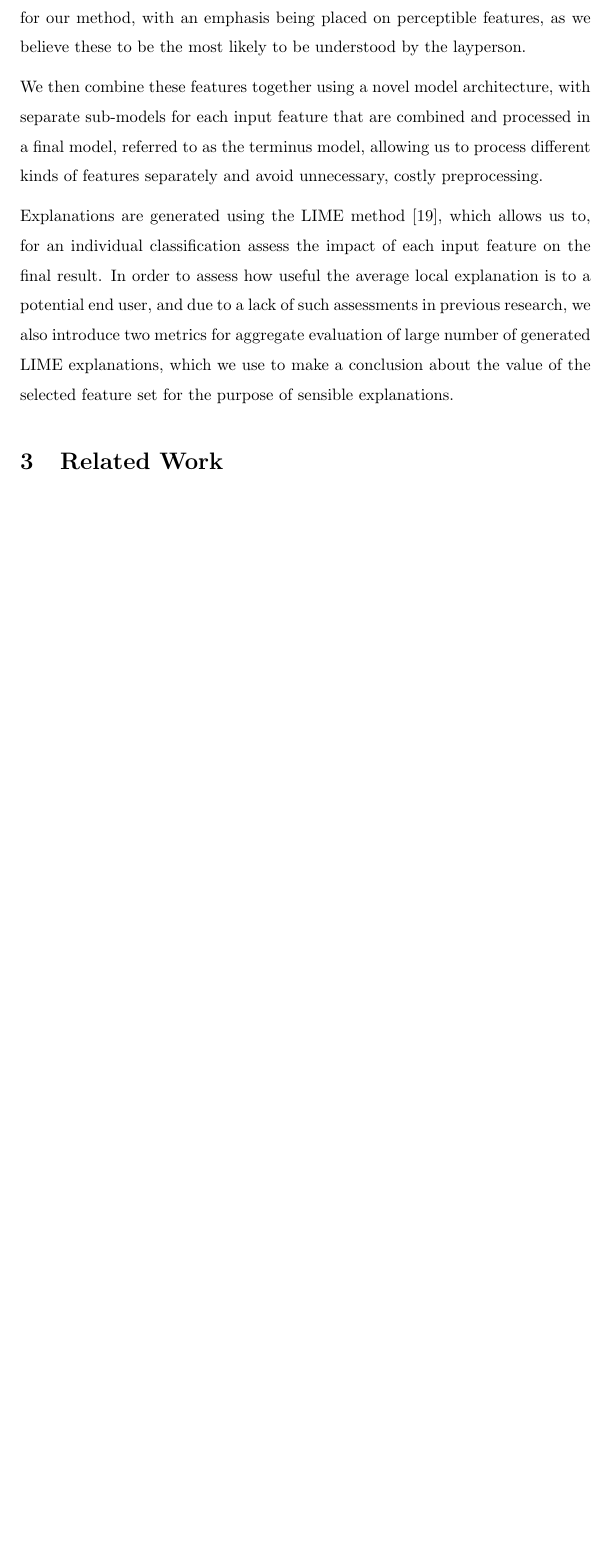
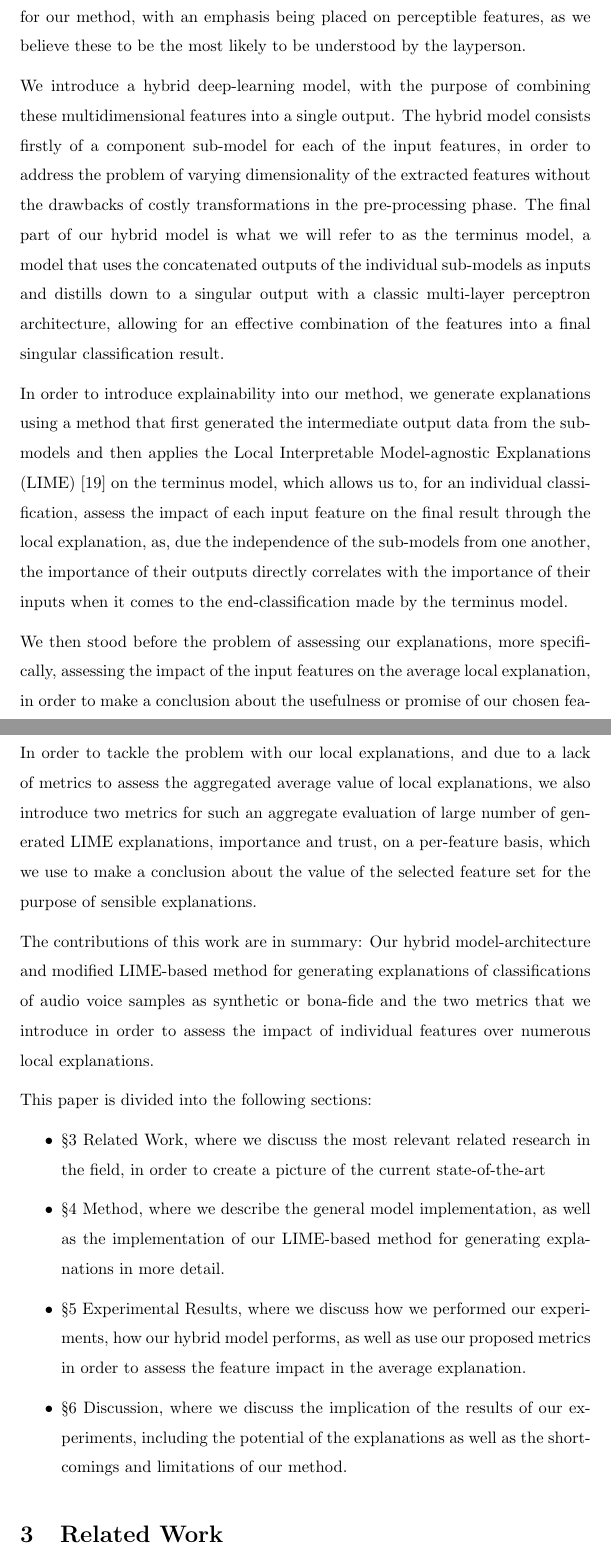
Before and after one commit to jacoblarock/fake_voices_xai_paper, a LaTeX document (draft.tex): part of page 4 of 30 before the commit and two parts of pages 4 and 5 of 31 after it, the two joined at a grey line, cut so that both start at the same text, the shorter picture padded with empty space. Compiled offline with pdfLaTeX.

Commit message:
improve introduction

```diff
--- a/draft.tex
+++ b/draft.tex
@@ -141,3 +133,0 @@
-	\cite{liu_hidden--wave_2023}. We use a new combination of features for our method, with an
-	emphasis being placed on perceptible features, as we believe these to be the most likely to be
-	understood by the layperson.
@@ -144,14 +141,52 @@
+	We use a new combination of features for our method, with an emphasis being placed on
+	perceptible features, as we believe these to be the most likely to be understood by the
+	layperson.
 	\par
-	We then combine these features together using a novel model architecture, with separate
-	sub-models for each input feature that are combined and processed in a final model, referred
-	to as the terminus model, allowing us to process different kinds of features separately and
-	avoid unnecessary, costly preprocessing.
+	We introduce a hybrid deep-learning model, with the purpose of combining these
+	multidimensional features into a single output. The hybrid model consists firstly of a
+	component sub-model for each of the input features, in order to address the problem of varying
+	dimensionality of the extracted features without the drawbacks of costly transformations in
+	the pre-processing phase. The final part of our hybrid model is what we will refer to as the
+	terminus model, a model that uses the concatenated outputs of the individual sub-models as
+	inputs and distills down to a singular output with a classic multi-layer perceptron
+	architecture, allowing for an effective combination of the features into a final singular
+	classification result.
 	\par
-	Explanations are generated using the LIME method \cite{ribeiro_why_2016}, which allows us to,
-	for an individual classification assess the impact of each input feature on the final result.
-	In order to assess how useful the average local explanation is to a potential end user, and
-	due to a lack of such assessments in previous research, we also introduce two metrics for
-	aggregate evaluation of large number of generated LIME explanations, which we use to make a
-	conclusion about the value of the selected feature set for the purpose of sensible
+	In order to introduce explainability into our method, we generate explanations using a method
+	that first generated the intermediate output data from the sub-models and then applies the
+	Local Interpretable Model-agnostic Explanations (LIME) \cite{ribeiro_why_2016} on the terminus
+	model, which allows us to, for an individual classification, assess the impact of each input
+	feature on the final result through the local explanation, as, due the independence of the
+	sub-models from one another, the importance of their outputs directly correlates with the
+	importance of their inputs when it comes to the end-classification made by the terminus model.
+	\par
+	We then stood before the problem of assessing our explanations, more specifically, assessing
+	the impact of the input features on the average local explanation, in order to make a
+	conclusion about the usefulness or promise of our chosen features for providing understandable
+	explanations of our model's classifications. In order to tackle the problem with our local
+	explanations, and due to a lack of metrics to assess the aggregated average value of local
+	explanations, we also introduce two metrics for such an aggregate evaluation of large number
+	of generated LIME explanations, importance and trust, on a per-feature basis, which we use to
+	make a conclusion about the value of the selected feature set for the purpose of sensible
 	explanations.
+	\par
+	The contributions of this work are in summary: Our hybrid model-architecture and modified
+	LIME-based method for generating explanations of classifications of audio voice samples as
+	synthetic or bona-fide and the two metrics that we introduce in order to assess the impact of
+	individual features over numerous local explanations.
+	\par
+	This paper is divided into the following sections:
+	\begin{itemize}
+		\item §\ref{sec:related} Related Work, where we discuss the most relevant related
+			research in the field, in order to create a picture of the current state-of-the-art
+		\item §\ref{sec:method} Method, where we describe the general model implementation, as
+			well as the implementation of our LIME-based method for generating explanations in
+			more detail.
+		\item §\ref{sec:experimental_results} Experimental Results, where we discuss how we performed our
+			experiments, how our hybrid model performs, as well as use our proposed metrics in
+			order to assess the feature impact in the average explanation.
+		\item §\ref{sec:discussion} Discussion, where we discuss the implication of the results of
+			our experiments, including the potential of the explanations as well as the
+			shortcomings and limitations of our method.
+	\end{itemize}
 	\section{Related Work}
```
Also changed, not shown: draft.pdf, draft.tex (18 more changed lines).
